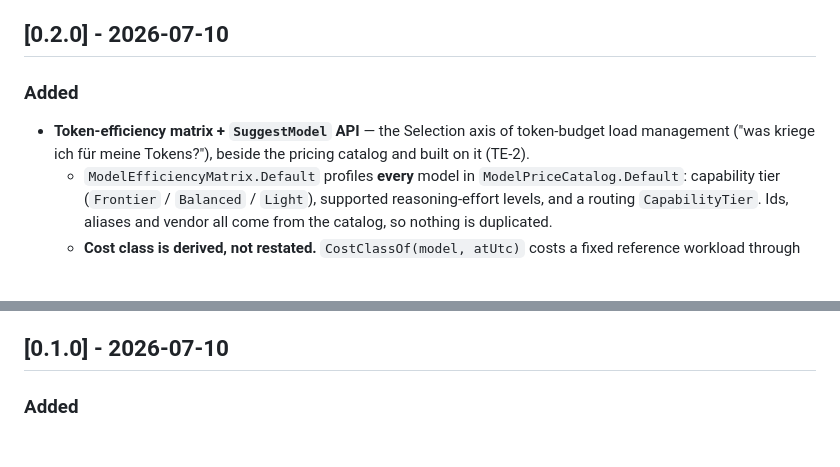
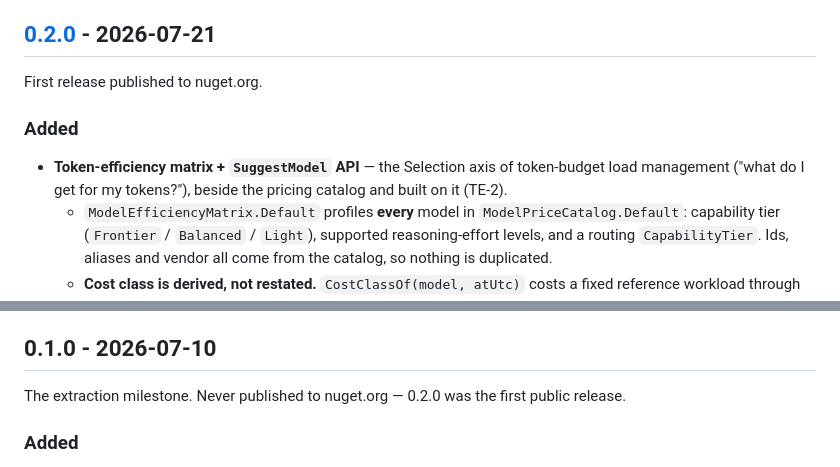
Before and after one commit to agent-orc/token-economy, a Markdown page: CHANGELOG.md, 2 parts joined by grey strips. GitHub-like rendering.

Commit message:
CHANGELOG hygiene: correct 0.2.0 date, release links, English
- 0.2.0 was dated 2026-07-10, but the annotated v0.2.0 tag was created
  2026-07-21 and nuget.org reports the same publish date. Corrected, and
  marked as the first release published to nuget.org.
- 0.1.0 was never tagged or published; it is now stated as the extraction
  milestone and no longer formatted as a dangling release link.
- Added the Keep a Changelog link definitions the format expects.
- Replaced a leftover German phrase with English.

Co-Authored-By: Claude Opus 4.8 <noreply@anthropic.com>

```diff
--- a/CHANGELOG.md
+++ b/CHANGELOG.md
@@ -33,12 +33,14 @@ SemVer; pre-1.0 the public API may still shift).
   deterministic visible/hidden-content oracles, append-only raw extraction
   evidence, and conservative per-model/per-document-type capability records.
 
-## [0.2.0] - 2026-07-10
+## [0.2.0] - 2026-07-21
+
+First release published to nuget.org.
 
 ### Added
 
 - **Token-efficiency matrix + `SuggestModel` API** — the Selection axis of
-  token-budget load management ("was kriege ich für meine Tokens?"), beside the
+  token-budget load management ("what do I get for my tokens?"), beside the
   pricing catalog and built on it (TE-2).
   - `ModelEfficiencyMatrix.Default` profiles **every** model in
     `ModelPriceCatalog.Default`: capability tier (`Frontier` / `Balanced` /
@@ -64,7 +66,10 @@ SemVer; pre-1.0 the public API may still shift).
     suggested effort) — the *knowledge*; the *policy* of when to downshift /
     throttle / wait stays in the admission algorithm, by design.
 
-## [0.1.0] - 2026-07-10
+## 0.1.0 - 2026-07-10
+
+The extraction milestone. Never published to nuget.org — 0.2.0 was the first
+public release.
 
 ### Added
 
```
Also changed, not shown: other parts of CHANGELOG.md (+3 -0 lines).
